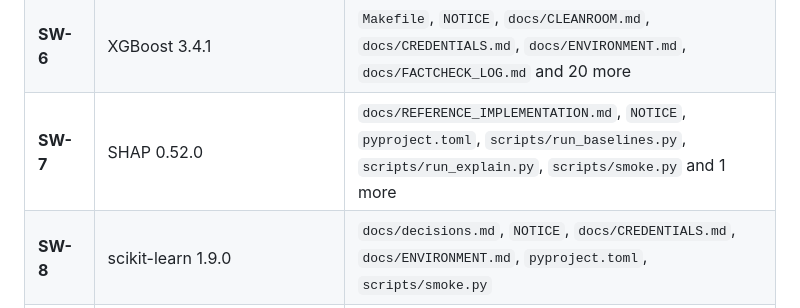
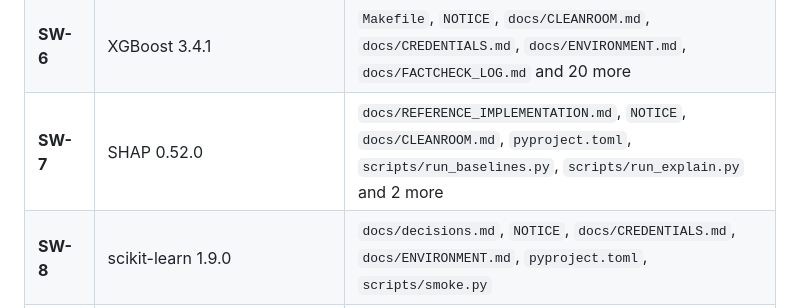
Before and after one commit to thedaemon-wizard/Global_Quantum_AI_Challenge_HSBC, a Markdown page: docs/REFERENCE_CROSSCHECK.md, the part around the change. Drawn GitHub-style.

```diff
--- a/docs/REFERENCE_CROSSCHECK.md
+++ b/docs/REFERENCE_CROSSCHECK.md
@@ -76,7 +76,7 @@ no author to cite -- an instrument named in prose, or a lower-case package name.
 | **SW-4** | MAPIE 1.5.0 | `NOTICE`, `pyproject.toml`, `scripts/smoke.py` |
 | **SW-5** | crepes 0.9.1 | `docs/decisions.md`, `NOTICE`, `pyproject.toml`, `scripts/smoke.py` |
 | **SW-6** | XGBoost 3.4.1 | `Makefile`, `NOTICE`, `docs/CLEANROOM.md`, `docs/CREDENTIALS.md`, `docs/ENVIRONMENT.md`, `docs/FACTCHECK_LOG.md` and 20 more |
-| **SW-7** | SHAP 0.52.0 | `docs/REFERENCE_IMPLEMENTATION.md`, `NOTICE`, `pyproject.toml`, `scripts/run_baselines.py`, `scripts/run_explain.py`, `scripts/smoke.py` and 1 more |
+| **SW-7** | SHAP 0.52.0 | `docs/REFERENCE_IMPLEMENTATION.md`, `NOTICE`, `docs/CLEANROOM.md`, `pyproject.toml`, `scripts/run_baselines.py`, `scripts/run_explain.py` and 2 more |
 | **SW-8** | scikit-learn 1.9.0 | `docs/decisions.md`, `NOTICE`, `docs/CREDENTIALS.md`, `docs/ENVIRONMENT.md`, `pyproject.toml`, `scripts/smoke.py` |
 | **SW-9** | PyTorch 2.13.0+cu130 | `Makefile`, `README.md`, `docs/CLEANROOM.md`, `docs/COMPLIANCE_CHECKLIST.md`, `docs/ENVIRONMENT.md`, `docs/decisions.md` and 2 more |
 | **SW-10** | LightGBM 4.7.0 | `docs/FACTCHECK_LOG.md`, `NOTICE`, `docs/VERIFICATION_CHECKLIST.md`, `docs/decisions.md`, `pyproject.toml`, `scripts/run_baselines.py` and 1 more |
```
Also changed, not shown: docs/CLEANROOM.md (+42 -0 lines), docs/VERIFICATION_CHECKLIST.md (+1 -0 lines).
